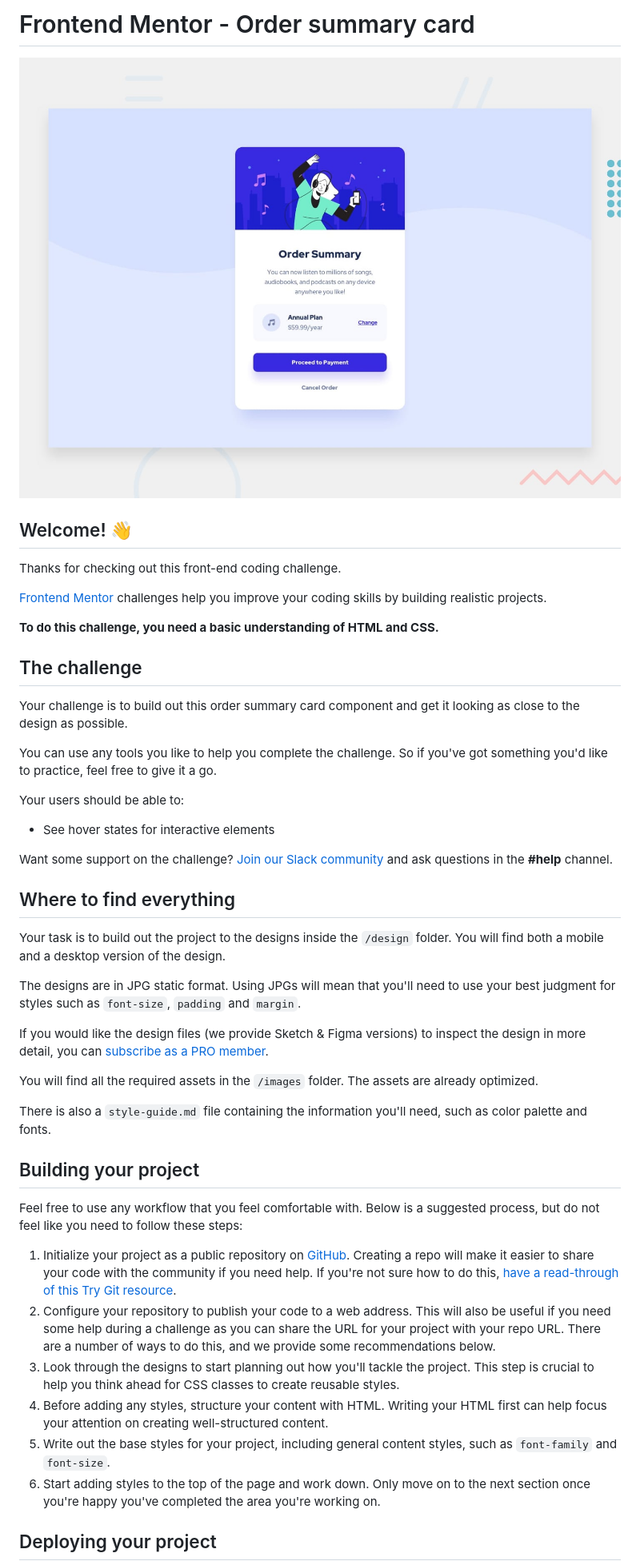
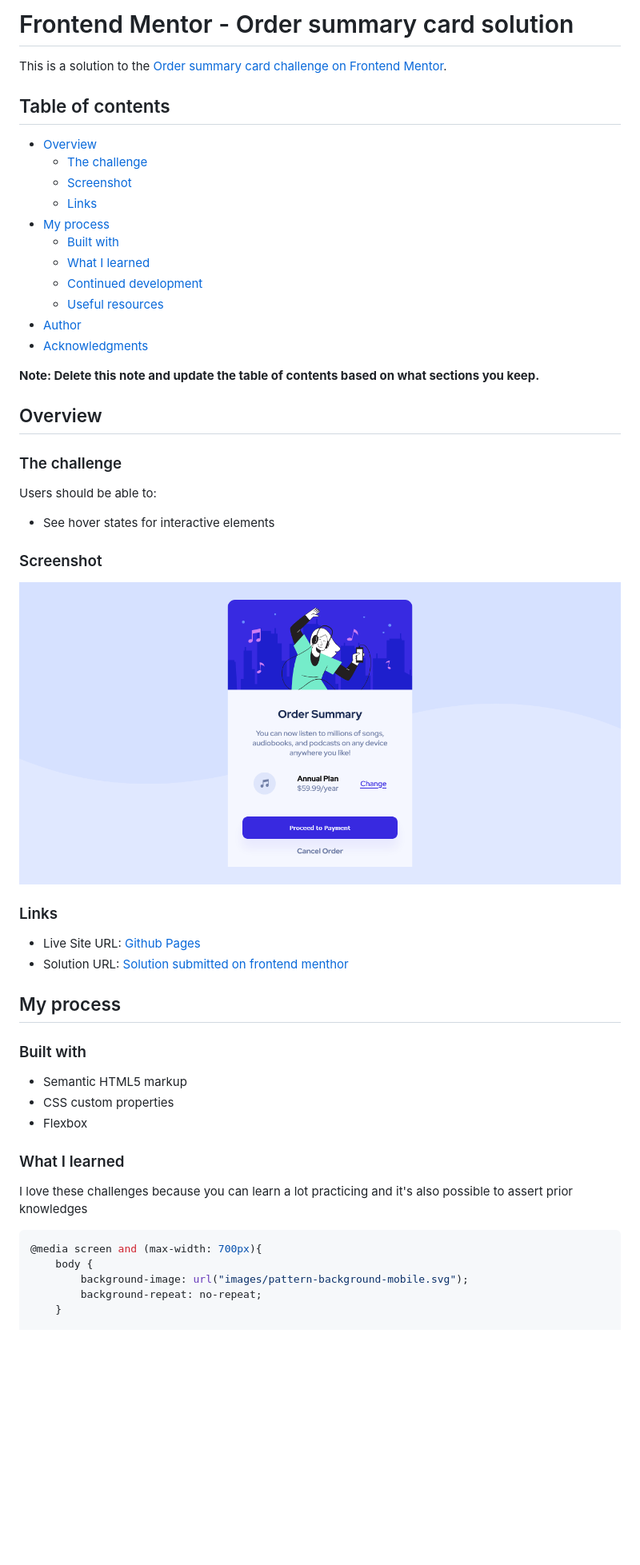
Before and after one commit to Thiagovasc/Order-Summary, a Markdown page: README.md, the part around the change printed below. Shown: that part at 80% size. Rendered like a GitHub page; pictures changed too: design/order_summary_solution_screenshot.png (added); blank space fills up the shorter version.

Commit message:
Challenge completed

````diff
--- a/README.md
+++ b/README.md
@@ -1,49 +1,57 @@
-# Frontend Mentor - Order summary card
+# Frontend Mentor - Order summary card solution
 
-![Design preview for the Order summary card coding challenge](./design/desktop-preview.jpg)
+This is a solution to the [Order summary card challenge on Frontend Mentor](https://www.frontendmentor.io/challenges/order-summary-component-QlPmajDUj).
 
-## Welcome! 👋
+## Table of contents
 
-Thanks for checking out this front-end coding challenge.
+- [Overview](#overview)
+  - [The challenge](#the-challenge)
+  - [Screenshot](#screenshot)
+  - [Links](#links)
+- [My process](#my-process)
+  - [Built with](#built-with)
+  - [What I learned](#what-i-learned)
+  - [Continued development](#continued-development)
+  - [Useful resources](#useful-resources)
+- [Author](#author)
+- [Acknowledgments](#acknowledgments)
 
-[Frontend Mentor](https://www.frontendmentor.io) challenges help you improve your coding skills by building realistic projects.
+**Note: Delete this note and update the table of contents based on what sections you keep.**
 
-**To do this challenge, you need a basic understanding of HTML and CSS.**
+## Overview
 
-## The challenge
+### The challenge
 
-Your challenge is to build out this order summary card component and get it looking as close to the design as possible.
-
-You can use any tools you like to help you complete the challenge. So if you've got something you'd like to practice, feel free to give it a go.
-
-Your users should be able to:
+Users should be able to:
 
 - See hover states for interactive elements
 
-Want some support on the challenge? [Join our Slack community](https://www.frontendmentor.io/slack) and ask questions in the **#help** channel.
+### Screenshot
 
-## Where to find everything
+![](design/order_summary_solution_screenshot.png)
 
-Your task is to build out the project to the designs inside the `/design` folder. You will find both a mobile and a desktop version of the design.
+### Links
 
-The designs are in JPG static format. Using JPGs will mean that you'll need to use your best judgment for styles such as `font-size`, `padding` and `margin`.
+- Live Site URL: [Github Pages](https://thiagovasc.github.io/Order-Summary/)
+- Solution URL: [Solution submitted on frontend menthor](https://www.frontendmentor.io/solutions/responsive-landing-page-using-flexbox-oXT-T_NF5)
 
-If you would like the design files (we provide Sketch & Figma versions) to inspect the design in more detail, you can [subscribe as a PRO member](https://www.frontendmentor.io/pro).
+## My process
 
-You will find all the required assets in the `/images` folder. The assets are already optimized.
+### Built with
 
-There is also a `style-guide.md` file containing the information you'll need, such as color palette and fonts.
+- Semantic HTML5 markup
+- CSS custom properties
+- Flexbox
 
-## Building your project
 
-Feel free to use any workflow that you feel comfortable with. Below is a suggested process, but do not feel like you need to follow these steps:
+### What I learned
 
-1. Initialize your project as a public repository on [GitHub](https://github.com/). Creating a repo will make it easier to share your code with the community if you need help. If you're not sure how to do this, [have a read-through of this Try Git resource](https://try.github.io/).
-2. Configure your repository to publish your code to a web address. This will also be useful if you need some help during a challenge as you can share the URL for your project with your repo URL. There are a number of ways to do this, and we provide some recommendations below.
-3. Look through the designs to start planning out how you'll tackle the project. This step is crucial to help you think ahead for CSS classes to create reusable styles.
-4. Before adding any styles, structure your content with HTML. Writing your HTML first can help focus your attention on creating well-structured content.
-5. Write out the base styles for your project, including general content styles, such as `font-family` and `font-size`.
-6. Start adding styles to the top of the page and work down. Only move on to the next section once you're happy you've completed the area you're working on.
+I love these challenges because you can learn a lot practicing and it's also possible to assert prior knowledges
 
-## Deploying your project
+```css
+@media screen and (max-width: 700px){
+    body {
+        background-image: url("images/pattern-background-mobile.svg");
+        background-repeat: no-repeat;
+    }
 
````
Also changed, not shown: other parts of README.md (+12 -32 lines), README-template.md (deleted, +0 -110 lines), 2 other files.
